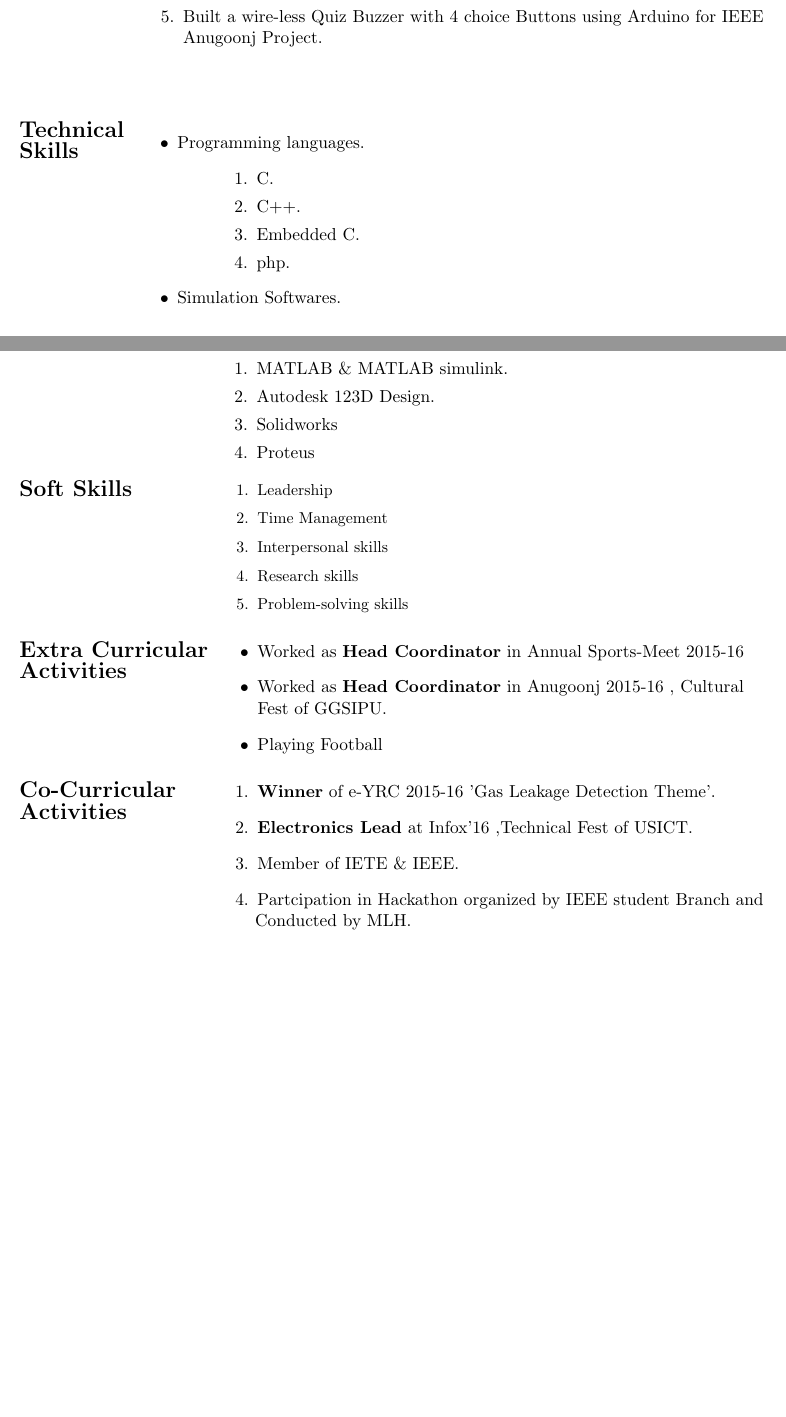
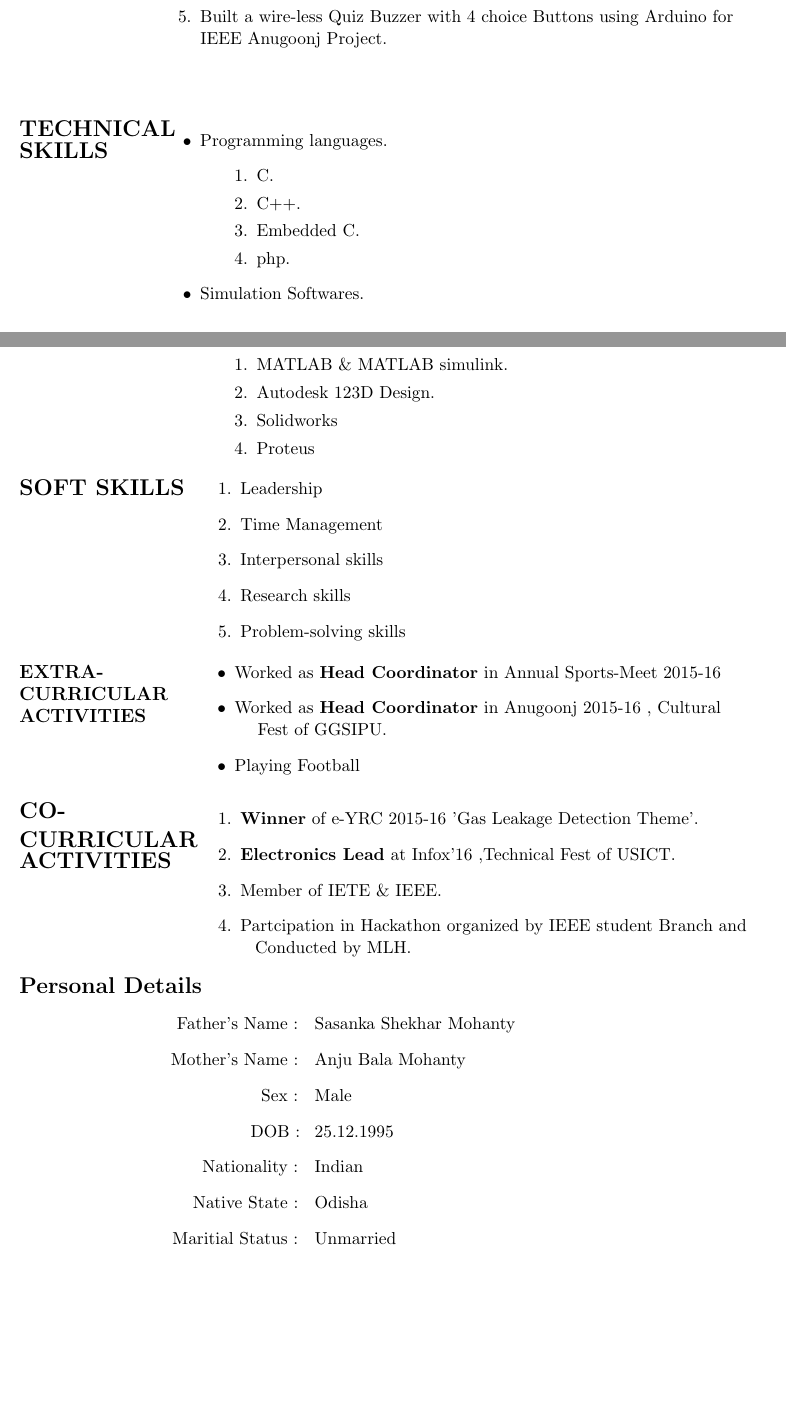
Before and after one commit to Avilashm/Avilash-Resume, a LaTeX CV (res.tex): two parts of pages 1 and 2 of 2, joined at a grey line, cut so that both start at the same text, the shorter picture padded with empty space. Compiled offline with pdfLaTeX.

Commit message:
Personal Details Complete

```diff
--- a/res.tex
+++ b/res.tex
@@ -63,14 +62,15 @@ Degree/Class & School/College & University/Board & Year &  $\%$age/CGPA\\
-\item Built a wire-less Quiz Buzzer with 4 choice Buttons using Arduino for IEEE\\ \hspace{1.0in} Anugoonj Project.
+\item Built a LED Dot-Matrix Display which can respond to voice stimulus\\ \hspace{1.15in} using Arduino on Local Hack Day conducted by MLH.
+\item Built a wire-less Quiz Buzzer with 4 choice Buttons using Arduino for\\ \hspace{1.15in} IEEE Anugoonj Project.
 \end{enumerate}
 \end{flushleft}
 
 \begin{flushleft}
 \vspace{0.4in}
-{\Large \bf Technical \\ Skills}
+{\Large \bf TECHNICAL \\ SKILLS}
 \end{flushleft}
 
 \begin{itemize}
-\vspace{-0.60in}	                                     		\addtolength{\itemindent}{1in}	                                     \item Programming languages.
+\vspace{-0.60in}	                                     		\addtolength{\itemindent}{1.2in}	                                     \item Programming languages.
 {\begin{enumerate}
 \addtolength{\itemindent}{1.359in}                             		\item C.
 \item C++.
@@ -89,11 +89,11 @@ Degree/Class & School/College & University/Board & Year &  $\%$age/CGPA\\
 \end{itemize}
 
 \begin{flushleft}
-\Large \textbf{Soft Skills}\small
+{\Large \textbf{SOFT SKILLS}}
 \begin{flushright}
 \begin{enumerate}
-\addtolength{\itemindent}{1.7in}
-\vspace{-0.30in}
+\addtolength{\itemindent}{1.55in}
+\vspace{-0.32in}
 \item Leadership
 \item Time Management
 \item Interpersonal skills
@@ -104,10 +104,11 @@ Degree/Class & School/College & University/Board & Year &  $\%$age/CGPA\\
 \end{flushleft}
 
 \begin{flushleft}
-{\Large \bf{Extra Curricular\\ Activities}}
+
+{\large \bf{EXTRA-\\ CURRICULAR\\ ACTIVITIES}}
 \begin{itemize}
-\addtolength{\itemindent}{1.7in}
-\vspace{-0.50in}
+\addtolength{\itemindent}{1.5in}
+\vspace{-0.70in}
 %\item Electronics Lead at Infox'16 ,Technical Fest of USICT.
 \item Worked as {\bf Head Coordinator} in Annual Sports-Meet 2015-16
 \item Worked as {\bf Head Coordinator} in Anugoonj 2015-16 , Cultural\\ \hspace{1.65in} Fest of GGSIPU.
@@ -116,10 +117,10 @@ Degree/Class & School/College & University/Board & Year &  $\%$age/CGPA\\
 \end{flushleft}
 
 \begin{flushleft}
-{\Large \bf{Co-Curricular\\ Activities}}
+{\Large \bf{CO-\\CURRICULAR\\ ACTIVITIES}}
 \begin{enumerate}
-\addtolength{\itemindent}{1.7in}
-\vspace{-0.50in}
+\addtolength{\itemindent}{1.55in}
+\vspace{-0.70in}
 \item {\bf Winner} of e-YRC 2015-16 'Gas Leakage Detection Theme'.
 \item {\bf Electronics Lead} at Infox'16 ,Technical Fest of USICT.
 \item Member of IETE \& IEEE.
@@ -127,4 +128,21 @@ Degree/Class & School/College & University/Board & Year &  $\%$age/CGPA\\
 \end{enumerate}
 \end{flushleft}
 
+\begin{flushleft}
+{\Large \bf{Personal Details}}
+\begin{enumerate}
+\addtolength{\itemindent}{2.2in}
+\item[Father's Name : ] Sasanka Shekhar Mohanty
+\item[Mother's Name : ] Anju Bala Mohanty
+\item[Sex : ] Male
+\item[DOB : ] 25.12.1995
+\item[Nationality : ] Indian
+\item[Native State : ] Odisha
+\item[Maritial Status : ] Unmarried
+\end{enumerate}
+\end{flushleft}
+
+
+
+
 \end{document}
```
Also changed, not shown: res.pdf, res.tex (13 more changed lines), 2 other files.
